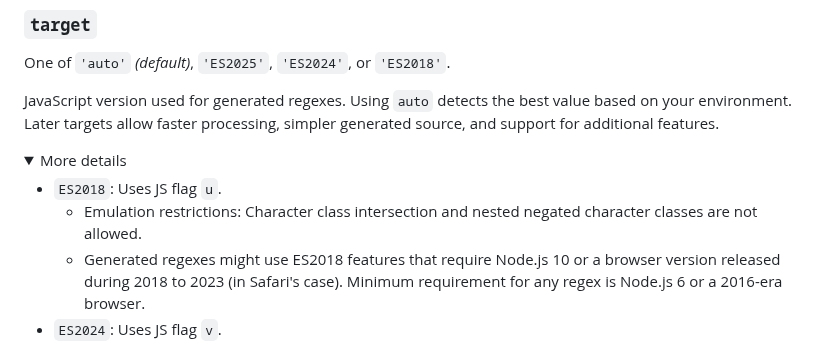
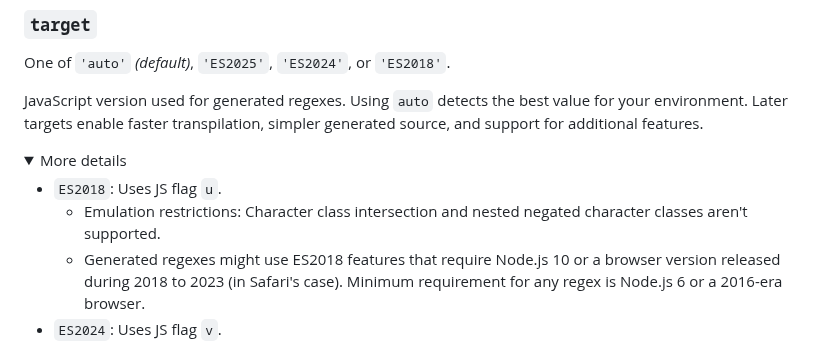
Before and after one commit to slevithan/oniguruma-to-es, a Markdown page: README.md, the part around one of its changes. Rendered like a GitHub page; folded sections open.

Commit message:
Readme tweaks

```diff
--- a/README.md
+++ b/README.md
@@ -250,13 +250,13 @@ Advanced options that override standard behavior, error checking, and flags when
 
 One of `'auto'` *(default)*, `'ES2025'`, `'ES2024'`, or `'ES2018'`.
 
-JavaScript version used for generated regexes. Using `auto` detects the best value based on your environment. Later targets allow faster processing, simpler generated source, and support for additional features.
+JavaScript version used for generated regexes. Using `auto` detects the best value for your environment. Later targets enable faster transpilation, simpler generated source, and support for additional features.
 
 <details>
   <summary>More details</summary>
 
 - `ES2018`: Uses JS flag `u`.
-  - Emulation restrictions: Character class intersection and nested negated character classes are not allowed.
+  - Emulation restrictions: Character class intersection and nested negated character classes aren't supported.
   - Generated regexes might use ES2018 features that require Node.js 10 or a browser version released during 2018 to 2023 (in Safari's case). Minimum requirement for any regex is Node.js 6 or a 2016-era browser.
 - `ES2024`: Uses JS flag `v`.
   - No emulation restrictions.
```
Also changed, not shown: other parts of README.md (+3 -4 lines).
